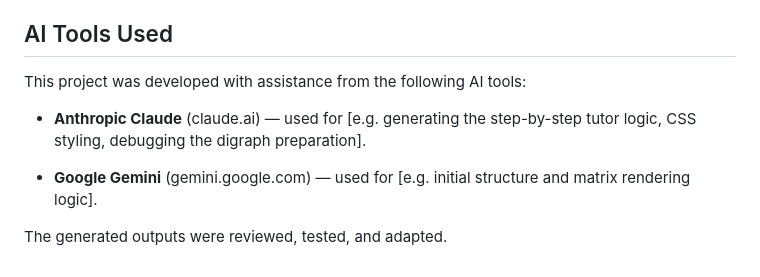
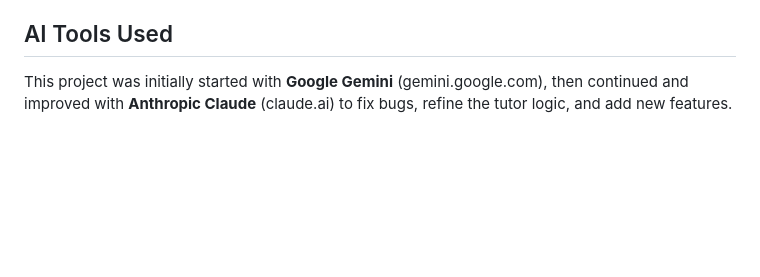
Before and after one commit to OnurRutbil/project_playfair, a Markdown page: readme.md, the part around the change. Rendered like a GitHub page; blank space fills up the shorter version.

Commit message:
Clean up AI Tools section in README
Co-Authored-By: Claude Sonnet 4.6 <noreply@anthropic.com>

```diff
--- a/readme.md
+++ b/readme.md
@@ -44,13 +44,4 @@ An interactive educational tool that visualizes and teaches the Playfair Cipher
 
 ## AI Tools Used
 
-This project was developed with assistance from the following AI tools:
-
-- **Anthropic Claude** (claude.ai) — used for [e.g. generating the
-  step-by-step tutor logic, CSS styling, debugging the digraph
-  preparation].
-
-- **Google Gemini** (gemini.google.com) — used for [e.g. initial
-  structure and matrix rendering logic].
-
-The generated outputs were reviewed, tested, and adapted.
+This project was initially started with **Google Gemini** (gemini.google.com), then continued and improved with **Anthropic Claude** (claude.ai) to fix bugs, refine the tutor logic, and add new features.
```
